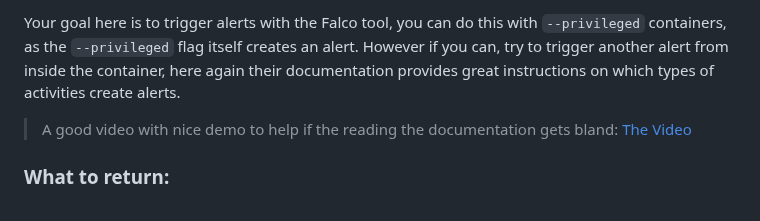
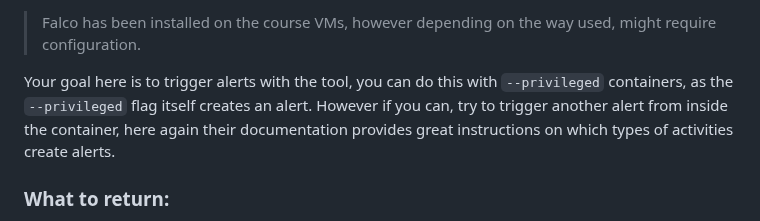
Before and after one commit to ouspg/SecurityEngineering, a Markdown page: Week6_Topic/README.md, the part around one of its changes. Drawn GitHub-style.

````diff
--- a/Week6_Topic/README.md
+++ b/Week6_Topic/README.md
@@ -53,7 +59,7 @@ Finally we are going to look at the runtime security of containers, here again y
 
-Your goal here is to trigger alerts with the Falco tool, you can do this with ```--privileged``` containers, as the ```--privileged``` flag itself creates an alert. However if you can, try to trigger another alert from inside the container, here again their documentation provides great instructions on which types of activities create alerts.
+> Falco has been installed on the course VMs, however depending on the way used, might require configuration.
 
-> A good video with nice demo to help if the reading the documentation gets bland: [The Video](https://www.youtube.com/watch?v=rBqBrYESryY&ab_channel=CNCF%5BCloudNativeComputingFoundation%5D)
+Your goal here is to trigger alerts with the tool, you can do this with ```--privileged``` containers, as the ```--privileged``` flag itself creates an alert. However if you can, try to trigger another alert from inside the container, here again their documentation provides great instructions on which types of activities create alerts.
 
 ### What to return:
 - What runtime security scanner you used
````
Also changed, not shown: other parts of Week6_Topic/README.md (+20 -14 lines).
